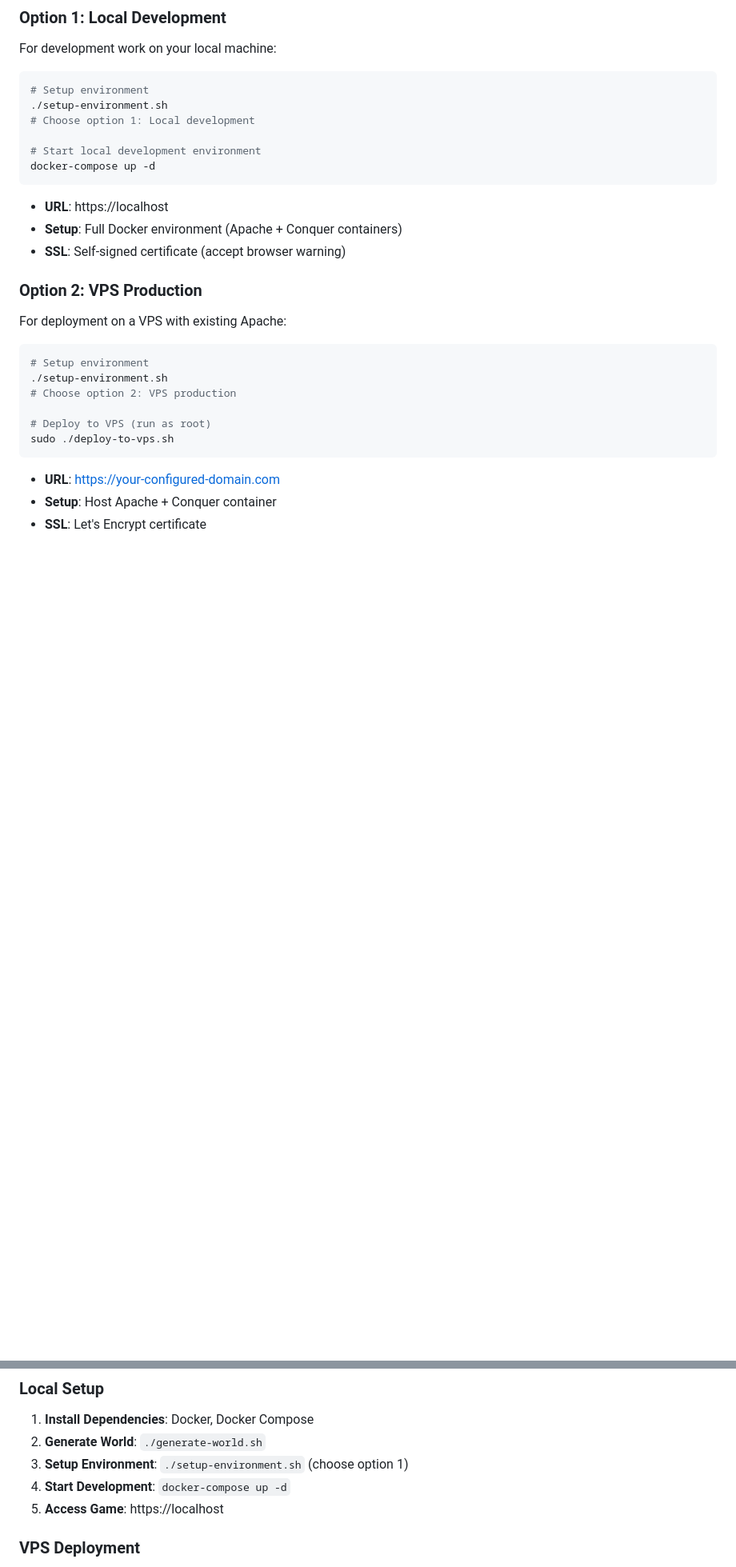
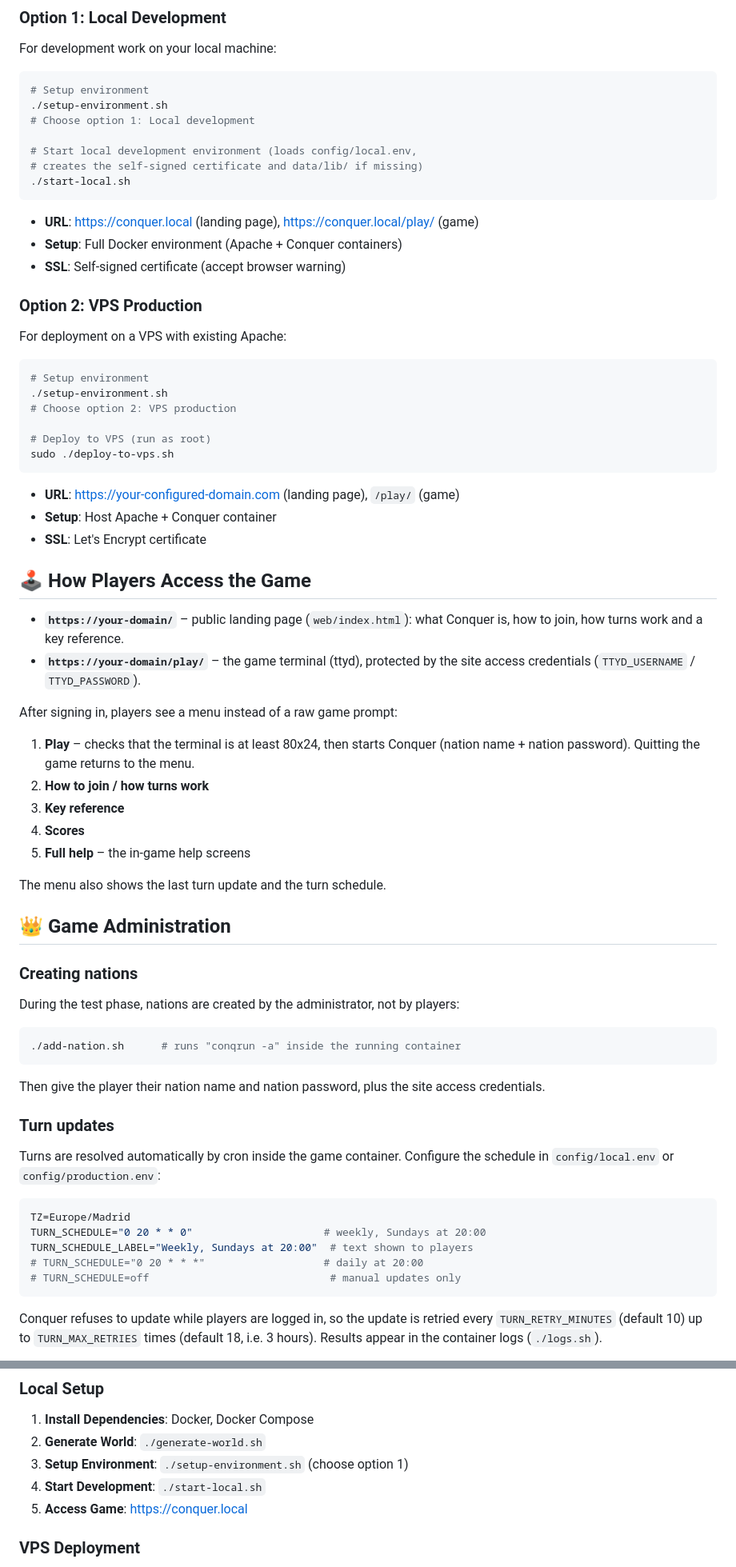
Before and after one commit to vejeta/conquer-web, a Markdown page: README.md, 2 parts joined by grey strips. Shown at 80% size. Drawn GitHub-style; blank space fills up the shorter version.

Commit message:
Document player access, nation creation and turn scheduling

````diff
--- a/README.md
+++ b/README.md
@@ -25,11 +25,12 @@ For development work on your local machine:
 ./setup-environment.sh
 # Choose option 1: Local development
 
-# Start local development environment
-docker-compose up -d
+# Start local development environment (loads config/local.env,
+# creates the self-signed certificate and data/lib/ if missing)
+./start-local.sh
 ```
 
-- **URL**: https://localhost
+- **URL**: https://conquer.local (landing page), https://conquer.local/play/ (game)
 - **Setup**: Full Docker environment (Apache + Conquer containers)
 - **SSL**: Self-signed certificate (accept browser warning)
 
@@ -45,6 +46,55 @@ For deployment on a VPS with existing Apache:
 sudo ./deploy-to-vps.sh
 ```
 
-- **URL**: https://your-configured-domain.com
+- **URL**: https://your-configured-domain.com (landing page), `/play/` (game)
 - **Setup**: Host Apache + Conquer container
 - **SSL**: Let's Encrypt certificate
+
+## 🕹️ How Players Access the Game
+
+- **`https://your-domain/`** – public landing page (`web/index.html`): what Conquer is,
+  how to join, how turns work and a key reference.
+- **`https://your-domain/play/`** – the game terminal (ttyd), protected by the site
+  access credentials (`TTYD_USERNAME` / `TTYD_PASSWORD`).
+
+After signing in, players see a menu instead of a raw game prompt:
+
+1. **Play** – checks that the terminal is at least 80x24, then starts Conquer
+   (nation name + nation password). Quitting the game returns to the menu.
+2. **How to join / how turns work**
+3. **Key reference**
+4. **Scores**
+5. **Full help** – the in-game help screens
+
+The menu also shows the last turn update and the turn schedule.
+
+## 👑 Game Administration
+
+### Creating nations
+
+During the test phase, nations are created by the administrator, not by players:
+
+```bash
+./add-nation.sh      # runs "conqrun -a" inside the running container
+```
+
+Then give the player their nation name and nation password, plus the site access
+credentials.
+
+### Turn updates
+
+Turns are resolved automatically by cron inside the game container. Configure
+the schedule in `config/local.env` or `config/production.env`:
+
+```bash
+TZ=Europe/Madrid
+TURN_SCHEDULE="0 20 * * 0"                     # weekly, Sundays at 20:00
+TURN_SCHEDULE_LABEL="Weekly, Sundays at 20:00"  # text shown to players
+# TURN_SCHEDULE="0 20 * * *"                   # daily at 20:00
+# TURN_SCHEDULE=off                             # manual updates only
+```
+
+Conquer refuses to update while players are logged in, so the update is retried
+every `TURN_RETRY_MINUTES` (default 10) up to `TURN_MAX_RETRIES` times
+(default 18, i.e. 3 hours). Results appear in the container logs (`./logs.sh`).
+
@@ -202,8 +279,8 @@ See [SECURITY.md](SECURITY.md) for detailed security configuration.
 1. **Install Dependencies**: Docker, Docker Compose
 2. **Generate World**: `./generate-world.sh`
 3. **Setup Environment**: `./setup-environment.sh` (choose option 1)
-4. **Start Development**: `docker-compose up -d`
-5. **Access Game**: https://localhost
+4. **Start Development**: `./start-local.sh`
+5. **Access Game**: https://conquer.local
 
 ### VPS Deployment
 
````
Also changed, not shown: other parts of README.md (+32 -5 lines).
